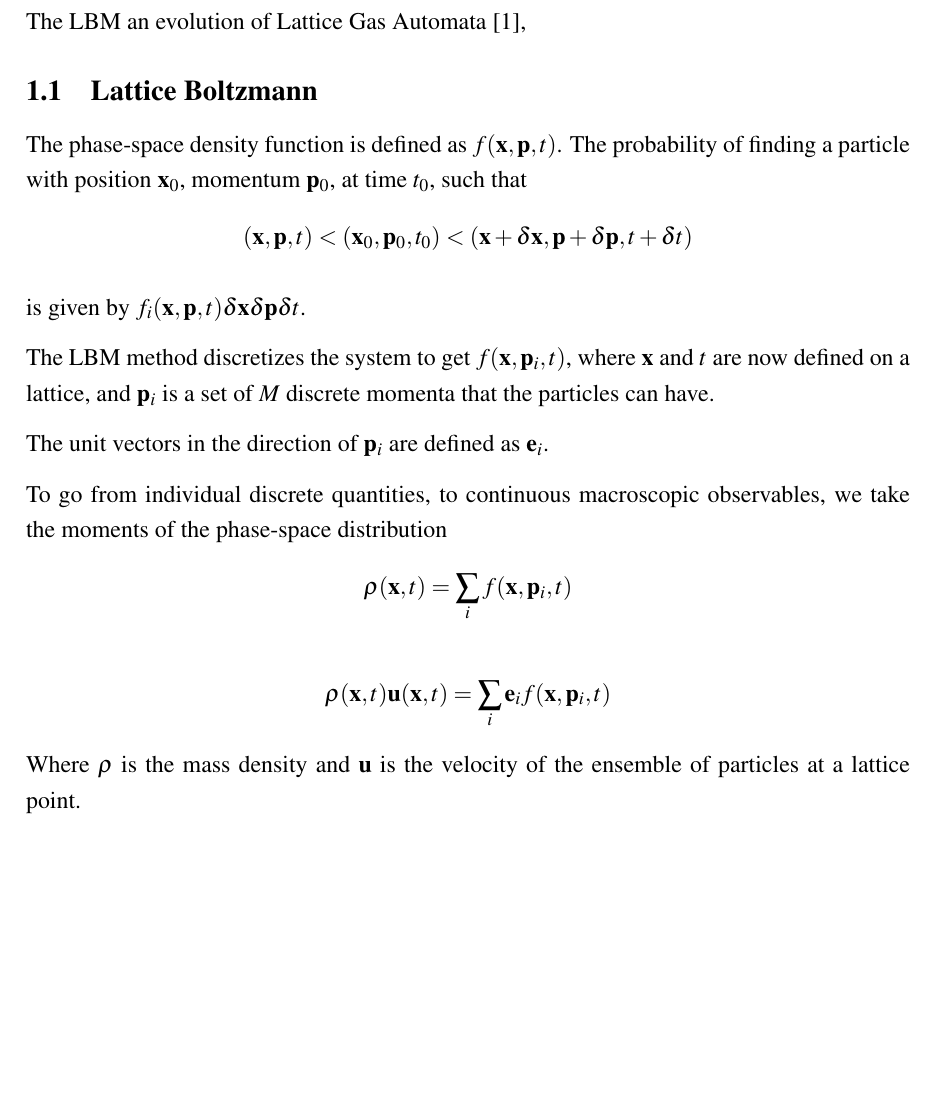
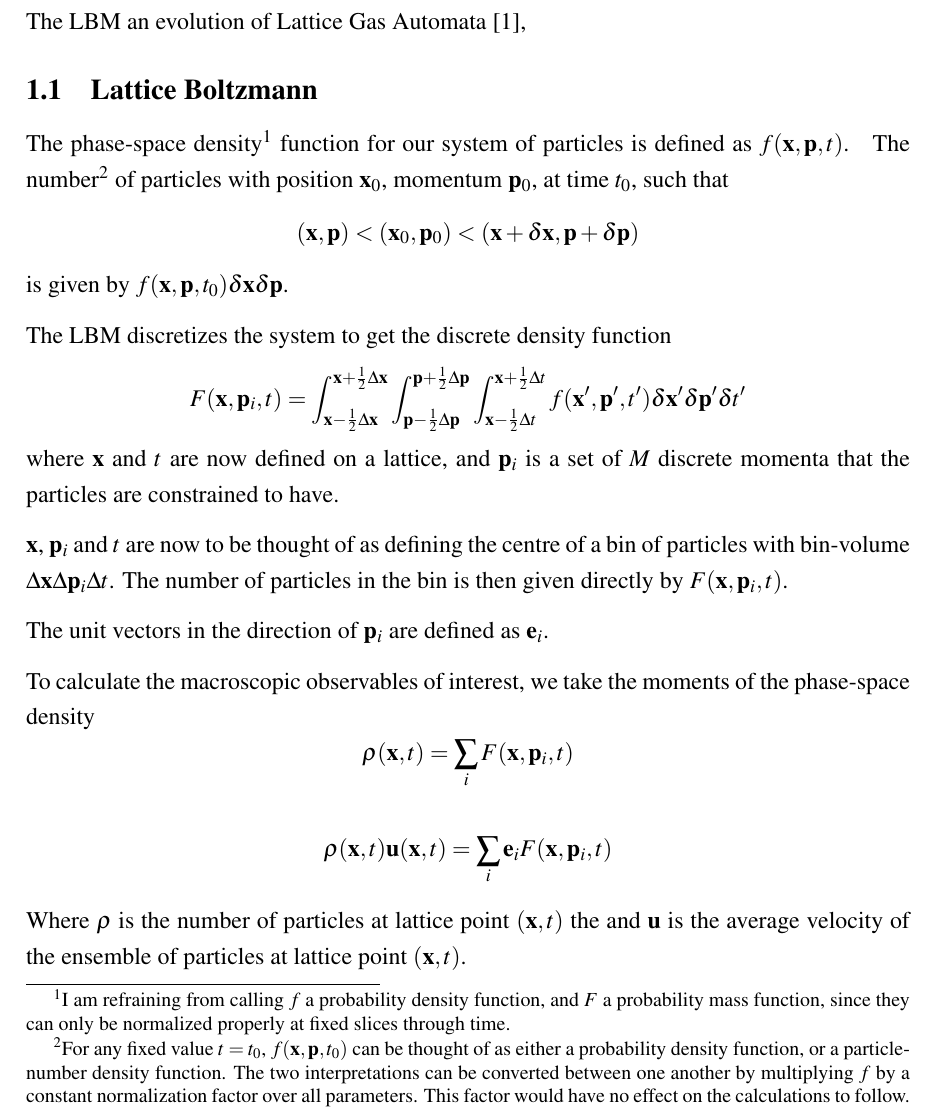
Before and after one commit to max-fatouros/LatticeBoltzmann, a LaTeX paper (report/main.tex): part of page 3 of 6, cut so that both start at the same text, the shorter picture padded with empty space. Compiled offline with pdfLaTeX.

Commit message:
revise density function descriptions

```diff
--- a/report/main.tex
+++ b/report/main.tex
@@ -45,32 +45,42 @@ The LBM an evolution of Lattice Gas Automata~\cite{sukop_lattice_2006},
 
 
 \subsection{Lattice Boltzmann}
-The phase-space density function is defined as $f(\mathbf x, \mathbf p, t)$.
-The probability of finding a particle with position $\mathbf x_{0}$, momentum $\mathbf p_{0}$, at time $t_{0}$, such that
+The phase-space density\footnotemark{} function for our system of particles is defined as $f(\mathbf x, \mathbf p, t)$.
+\footnotetext{
+  I am refraining from calling $f$ a probability density function, and $F$ a probability mass function, since they can only be normalized properly at fixed slices through time.
+}
+The number\footnotemark{} of particles with position $\mathbf x_{0}$, momentum $\mathbf p_{0}$, at time $t_{0}$, such that
 \[
-  (\mathbf x, \mathbf p, t) < (\mathbf x_{0}, \mathbf p_{0}, t_{0}) < (\mathbf x + \delta \mathbf x, \mathbf p + \delta \mathbf p, t + \delta t)
+  (\mathbf x, \mathbf p) < (\mathbf x_{0}, \mathbf p_{0}) < (\mathbf x + \delta \mathbf x, \mathbf p + \delta \mathbf p)
 \]
+is given by $f(\mathbf x,\mathbf p, t_{0})\delta \mathbf x \delta \mathbf p$.
+\footnotetext{
+  For any fixed value $t=t_{0}$, $f(\mathbf x, \mathbf p, t_{0})$ can be thought of as either a probability density function, or a particle-number density function.
+  The two interpretations can be converted between one another by multiplying $f$ by a constant normalization factor over all parameters.
+  This factor would have no effect on the calculations to follow.
+}
 
-is given by $f_{i}(\mathbf x,\mathbf p,t)\delta \mathbf x \delta \mathbf p \delta t$.
+The LBM discretizes the system to get the discrete density function
+\[
+F(\mathbf x, \mathbf p_{i}, t) = \int_{\mathbf x - \frac{1}{2}\Delta \mathbf x}^{\mathbf x + \frac{1}{2}\Delta \mathbf x}\int_{\mathbf p - \frac{1}{2}\Delta \mathbf p}^{\mathbf p + \frac{1}{2}\Delta \mathbf p}\int_{\mathbf x - \frac{1}{2}\Delta t}^{\mathbf x + \frac{1}{2}\Delta t} f(\mathbf x', \mathbf p', t') \delta \mathbf x' \delta \mathbf p' \delta t'
+\]
+where $\mathbf x$ and $t$ are now defined on a lattice, and $\mathbf p_{i}$ is a set of $M$ discrete momenta that the particles are constrained to have.
 
-The LBM method discretizes the system to get $f(\mathbf x, \mathbf p_{i}, t)$, where $\mathbf x$ and $t$ are now defined on a lattice, and $\mathbf p_{i}$ is a set of $M$ discrete momenta that the particles can have.
-
+$\mathbf x$, $\mathbf p_{i}$ and $t$ are now to be thought of as defining the centre of a bin of particles with bin-volume $\Delta \mathbf x \Delta \mathbf p_{i}\Delta t$.
+The number of particles in the bin is then given directly by $F(\mathbf x, \mathbf p_{i}, t)$.
 
 The unit vectors in the direction of $\mathbf p_{i}$ are defined as $\mathbf e_{i}$.
 
-To go from individual discrete quantities, to continuous macroscopic observables, we take the moments of the phase-space distribution
+To calculate the macroscopic observables of interest, we take the moments of the phase-space density
 \[
-  \rho(\mathbf x, t) = \sum_{i} f(\mathbf x, \mathbf p_{i}, t)
+  \rho(\mathbf x, t) = \sum_{i} F(\mathbf x, \mathbf p_{i}, t)
 \]
 
 \[
-  \rho(\mathbf x, t)  \mathbf u(\mathbf x, t) = \sum_{i} \mathbf e_{i} f(\mathbf x, \mathbf p_{i}, t)
+  \rho(\mathbf x, t)  \mathbf u(\mathbf x, t) = \sum_{i} \mathbf e_{i} F(\mathbf x, \mathbf p_{i}, t)
 \]
 
-Where $\rho$ is the mass density and $\mathbf u$ is the velocity of the ensemble of particles at a lattice point.
-
-
-
+Where $\rho$ is the number of particles at lattice point $(\mathbf x, t)$ the and $\mathbf u$ is the average velocity of the ensemble of particles at lattice point $(\mathbf x, t)$.
 
 
 
```
